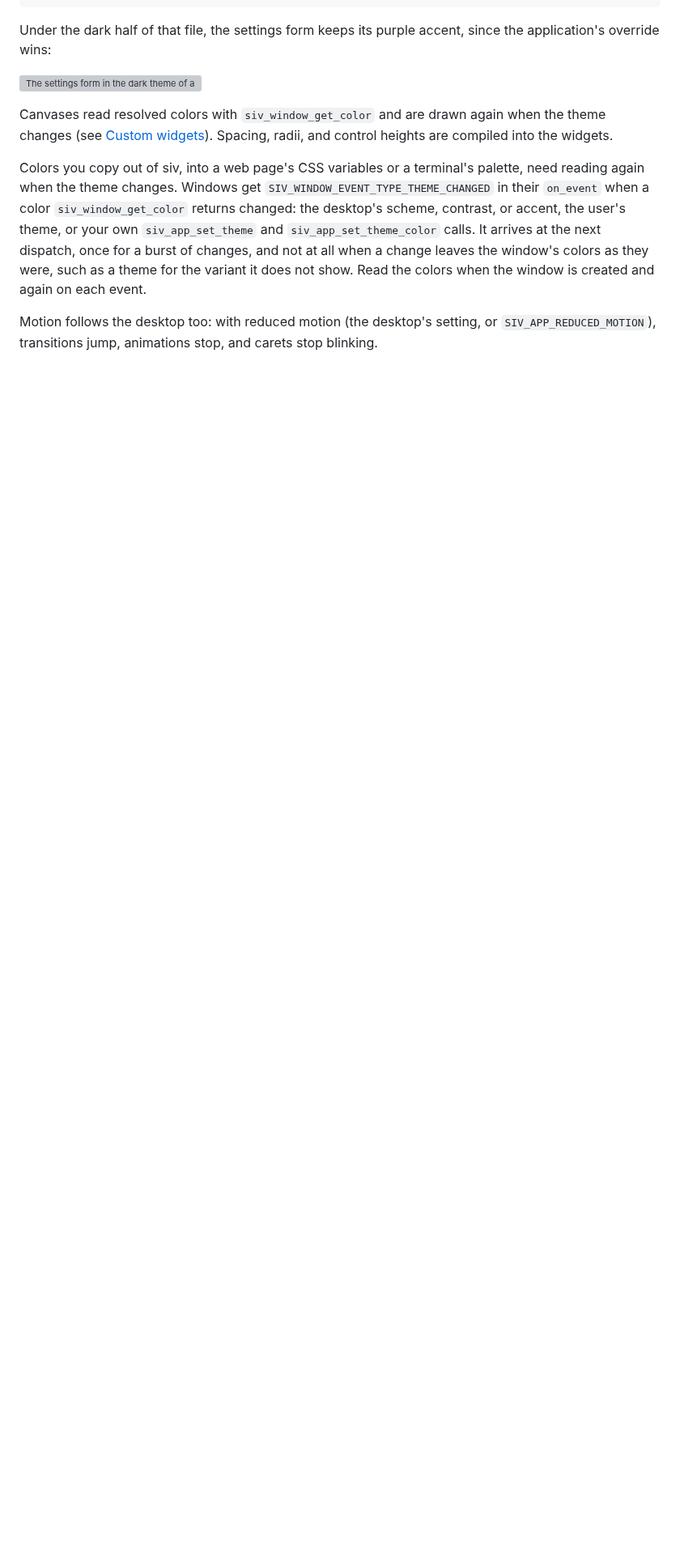
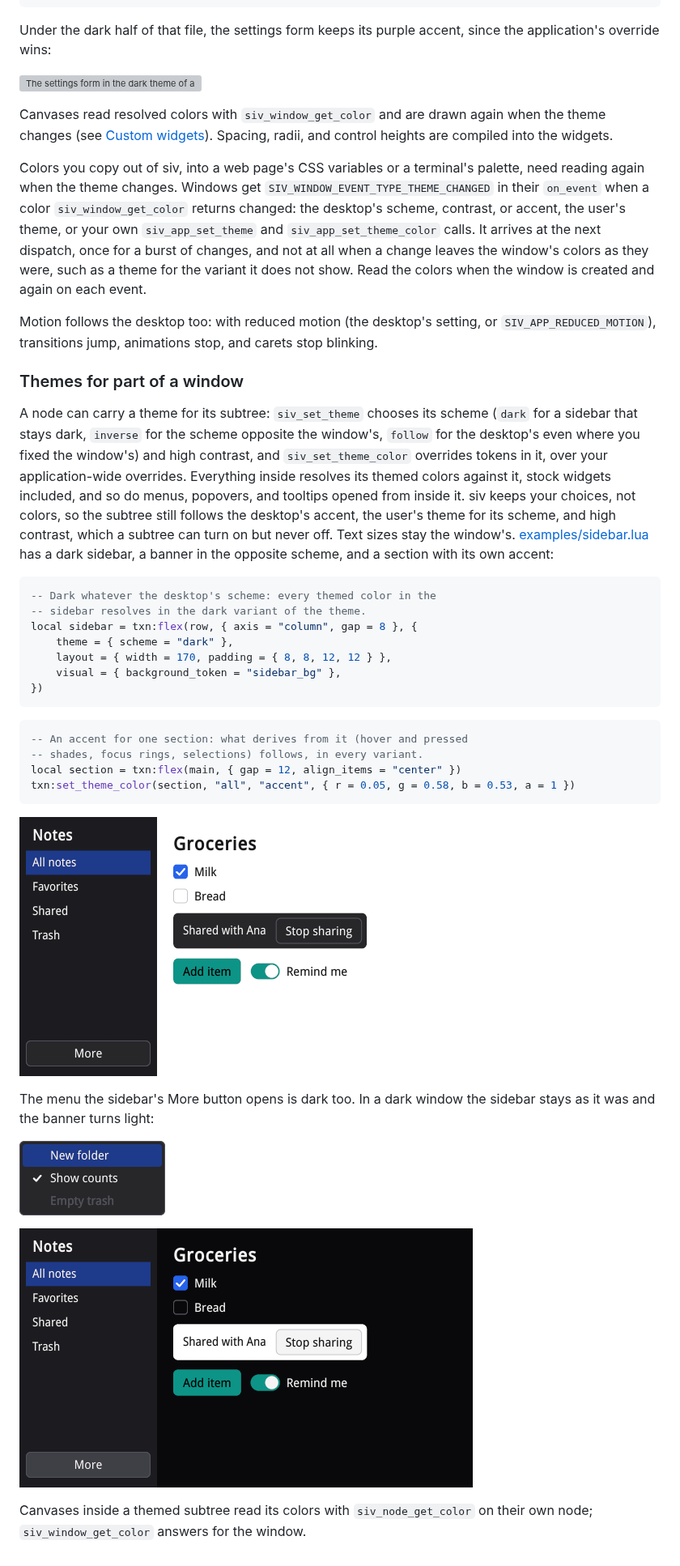
Before and after one commit to rockorager/siv, a Markdown page: docs/guide/04-widgets-and-theming.md, the part around the change. Shown at 81% size. Drawn GitHub-style; pictures changed too: docs/guide/images/sidebar-dark.png (added), docs/guide/images/sidebar-menu.png (added), docs/guide/images/sidebar.png (added); blank space fills up the shorter version; grey boxes are pictures that could not be loaded.

Commit message:
docs/guide: show a dark sidebar with subtree themes
The guide explains theming for whole windows only, and nothing visible
shows a subtree theme.

Add docs/guide/examples/sidebar.lua, a notes window with a sidebar that
stays dark, a banner in the scheme opposite the window's, and a section
with a teal accent, and a "Themes for part of a window" section in
chapter 4 quoting it. The guide's test renders it in the light theme,
with the sidebar's menu open (dark too), and in the dark theme, where
the sidebar stays and the banner turns light. The custom widgets
chapter points canvases in a themed subtree at siv_node_get_color.

````diff
--- a/docs/guide/04-widgets-and-theming.md
+++ b/docs/guide/04-widgets-and-theming.md
@@ -355,3 +355,48 @@ event.
 Motion follows the desktop too: with reduced motion (the desktop's
 setting, or `SIV_APP_REDUCED_MOTION`), transitions jump, animations stop,
 and carets stop blinking.
+
+### Themes for part of a window
+
+A node can carry a theme for its subtree: `siv_set_theme` chooses its
+scheme (`dark` for a sidebar that stays dark, `inverse` for the scheme
+opposite the window's, `follow` for the desktop's even where you fixed
+the window's) and high contrast, and `siv_set_theme_color` overrides
+tokens in it, over your application-wide overrides. Everything inside
+resolves its themed colors against it, stock widgets included, and so do
+menus, popovers, and tooltips opened from inside it. siv keeps your
+choices, not colors, so the subtree still follows the desktop's accent,
+the user's theme for its scheme, and high contrast, which a subtree can
+turn on but never off. Text sizes stay the window's.
+[examples/sidebar.lua](examples/sidebar.lua) has a dark sidebar, a banner
+in the opposite scheme, and a section with its own accent:
+
+```lua
+-- Dark whatever the desktop's scheme: every themed color in the
+-- sidebar resolves in the dark variant of the theme.
+local sidebar = txn:flex(row, { axis = "column", gap = 8 }, {
+	theme = { scheme = "dark" },
+	layout = { width = 170, padding = { 8, 8, 12, 12 } },
+	visual = { background_token = "sidebar_bg" },
+})
+```
+
+```lua
+-- An accent for one section: what derives from it (hover and pressed
+-- shades, focus rings, selections) follows, in every variant.
+local section = txn:flex(main, { gap = 12, align_items = "center" })
+txn:set_theme_color(section, "all", "accent", { r = 0.05, g = 0.58, b = 0.53, a = 1 })
+```
+
+![A notes window: a dark sidebar with a list of places and a More button beside a light view with check boxes, a dark banner, and a teal Add item button](images/sidebar.png)
+
+The menu the sidebar's More button opens is dark too. In a dark window
+the sidebar stays as it was and the banner turns light:
+
+![The sidebar's More menu, dark: New folder, Show counts checked, and Empty trash disabled](images/sidebar-menu.png)
+
+![The same window in the dark theme: the sidebar unchanged, the banner light](images/sidebar-dark.png)
+
+Canvases inside a themed subtree read its colors with
+`siv_node_get_color` on their own node; `siv_window_get_color` answers for
+the window.
````
Also changed, not shown: docs/guide/06-custom-widgets.md (+3 -1 lines), 2 other files.
